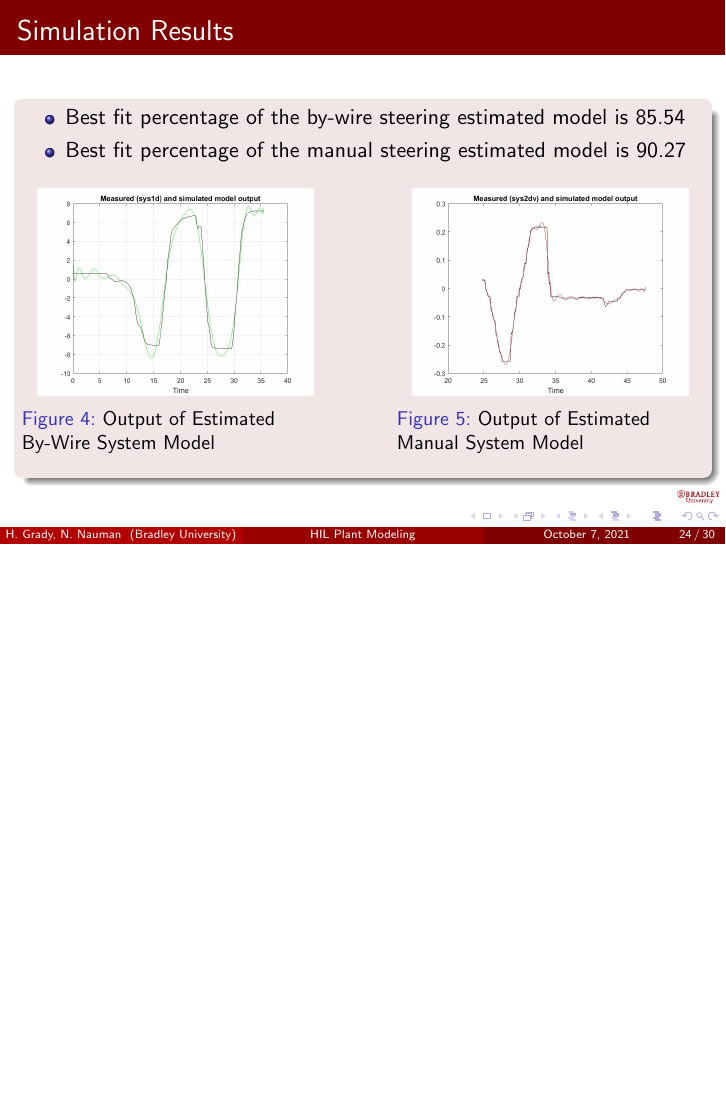
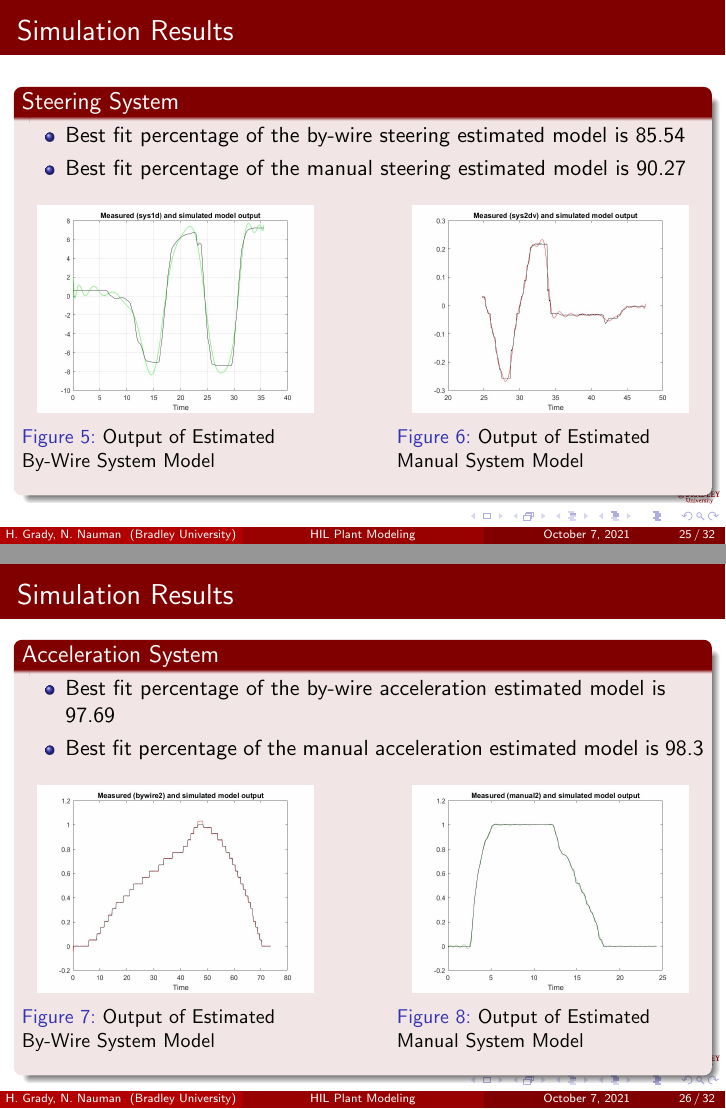
Before and after one commit to ECE-BU-Miah/seniorProj2-2021-22-Docs, LaTeX slides (proposalPres.tex): page 25 of 31 before the commit and pages 26 and 27 of 33 after it, the two joined at a grey line, the shorter picture padded with empty space. Compiled offline with pdfLaTeX.

Commit message:
Added two figures into /figs/img folder
Updated labNotebook.tex with 11/9 entry

Updated proposalPres.tex with Acceleration System Model Estimation Results

```diff
--- a/proposalPres.tex
+++ b/proposalPres.tex
@@ -455,7 +466,7 @@
 \section{Simulation Results}
 
 \begin{frame}{Simulation Results}
-  \begin{block}{}
+  \begin{block}{Steering System}
  \begin{itemize}
 	\item Best fit percentage of the by-wire steering estimated model is 85.54
 	\item Best fit percentage of the manual steering estimated model is 90.27
@@ -477,6 +488,31 @@
 \end{figure}
   \end{block}
 \end{frame}
+
+\begin{frame}{Simulation Results}
+  \begin{block}{Acceleration System}
+ \begin{itemize}
+	\item Best fit percentage of the by-wire acceleration estimated model is 97.69
+	\item Best fit percentage of the manual acceleration estimated model is 98.3
+ \end{itemize}
+ \begin{figure}
+    \centering
+    \begin{minipage}{0.45\textwidth}
+        \centering
+        \includegraphics[width=0.9\textwidth]{figs/img/byWireAccelArxModel} % first figure itself
+        \caption{Output of Estimated By-Wire System Model}
+        \label{fig:byWireAccelModel}
+    \end{minipage}\hfill
+    \begin{minipage}{0.45\textwidth}
+        \centering
+        \includegraphics[width=0.9\textwidth]{figs/img/manualAccelTransferFunctionModel} % second figure itself
+        \caption{Output of Estimated Manual System Model}
+        \label{fig:manualAccelModel}
+    \end{minipage}
+\end{figure}
+  \end{block}
+\end{frame}
+
 
 %----------------------------------
 \section{Timeline and Milestones}
```
Also changed, not shown: labNotebook.tex (+1 -1 lines), figs/img/byWireAccelArxModel.jpg (added), figs/img/manualAccelTransferFunctionModel.jpg (added), proposalPres.tex (11 more changed lines).
